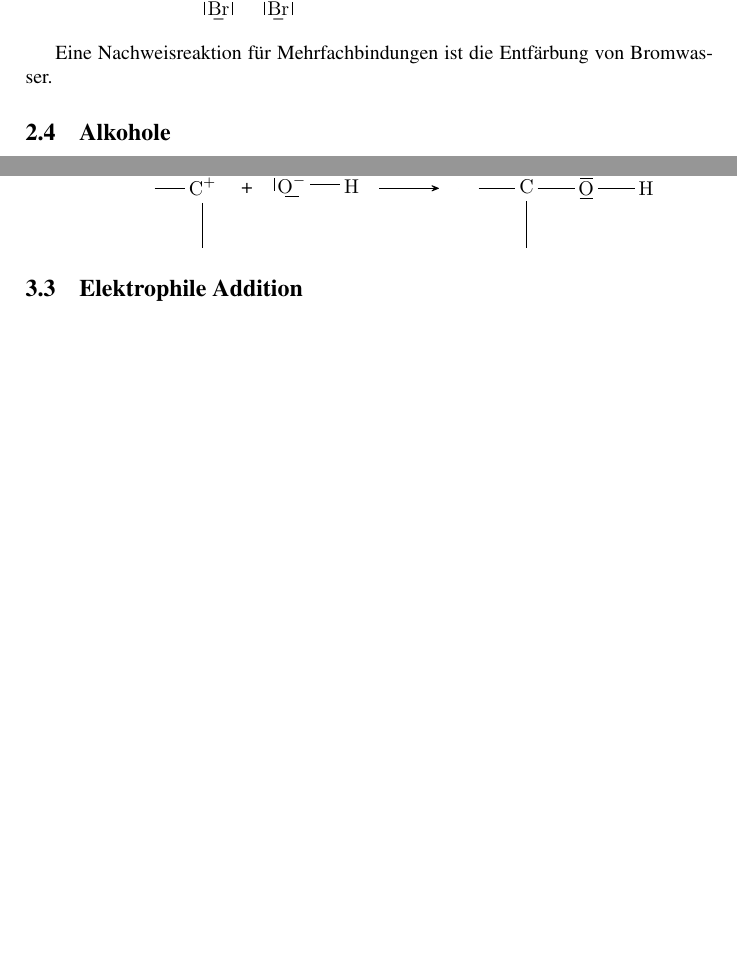
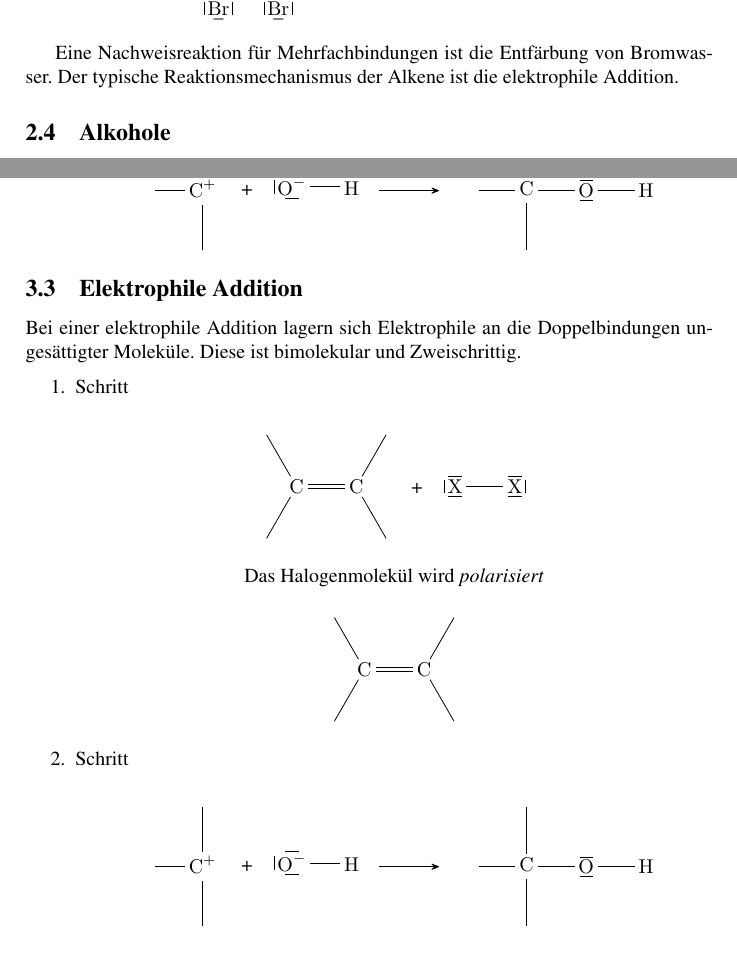
Before and after one commit to Die-dichten-Denker/Chemie-Uebersicht-Organik, a LaTeX document (Organische Chemie.tex): two parts of pages 6 and 8 of 8, joined at a grey line, cut so that both start at the same text. Compiled offline with pdfLaTeX.

Commit message:
guter fortschirt

```diff
--- a/Organische Chemie.tex
+++ b/Organische Chemie.tex
@@ -162,7 +162,7 @@ Wichtig bei Mehrfachsubstutution und Mehrfachaddition ist die Benennung mit cis-
     \chemfig{H-C(-[:90]H)(-[:270]\charge{0=\|,180=\|,270=\_}{Br})=C(-[:90]H)(-[:270]\charge{0=\|,180=\|,270=\_}{Br})-H} \hspace{1cm} \textbf{Cis-1,2-dibromethen}\\[0,5cm]
 \end{center}
 
-Eine Nachweisreaktion für Mehrfachbindungen ist die Entfärbung von Bromwasser.
+Eine Nachweisreaktion für Mehrfachbindungen ist die Entfärbung von Bromwasser. Der typische Reaktionsmechanismus der Alkene ist die elektrophile Addition.
 
 
 \subsection{Alkohole}
@@ -274,8 +274,26 @@ Bei der $SN_1$ bestimmt der erste Schritt die Geschwindigkeit.\\\\
 \end{enumerate}
 
 \subsection{Elektrophile Addition}
+Bei einer elektrophile Addition lagern sich Elektrophile an die Doppelbindungen ungesättigter Moleküle.
+Diese ist bimolekular und Zweischrittig.
 
-
-
-
+\begin{enumerate}
+    \item Schritt\\
+        \begin{center}
+        \schemestart
+            \chemfig{C (-[:240])(-[:120]) = C (-[:60])(-[:300])} \quad + \quad \chemfig{\charge{90=\|,-90=\|,-180=\|}{\ce{X}}-\charge{90=\|,-90=\|,0=\|}{\ce{X}}}
+        \schemestop \\ [5mm]
+        Das Halogenmolekül wird \emph{polarisiert} \\ [5mm]
+        \schemestart
+            \chemfig{C (-[:240])(-[:120]) = C (-[:60])(-[:300])}
+        \schemestop \\ [5mm]
+        \end{center}
+    \item Schritt\\
+        \begin{center}
+        \schemestart
+            \chemfig{\phantom{Q}- \ce{C^+} (-[90]) (-[-90])} \quad + \quad \chemfig{\charge{90=\|,-90=\|,-180=\|}{\ce{O^-}} - H} \arrow
+            \chemfig{\phantom{Q}- C (-[90]) (-[-90]) - \charge{90=\|,-90=\|}{O} - H}
+        \schemestop
+        \end{center}
+\end{enumerate}
 \end{document}
```
